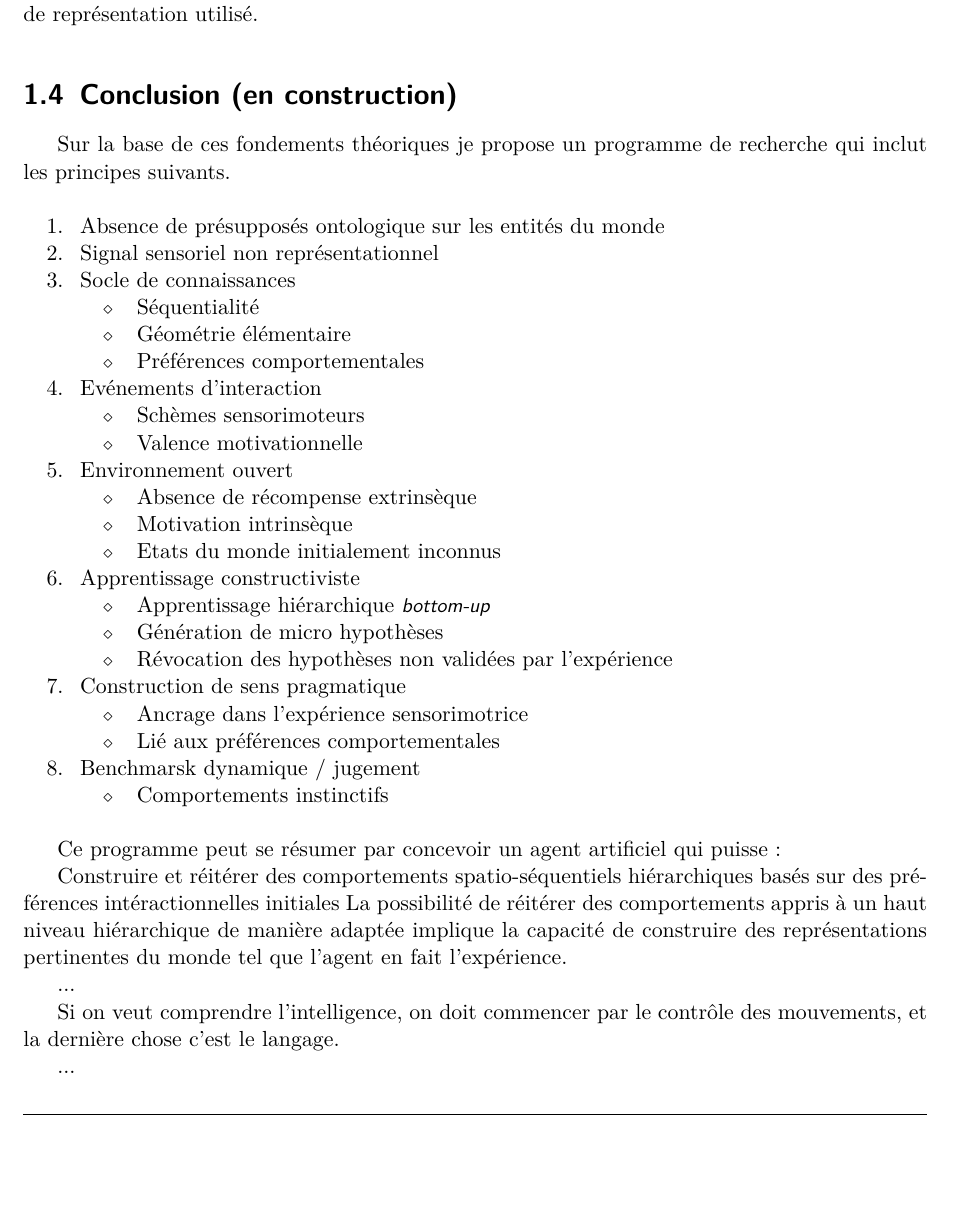
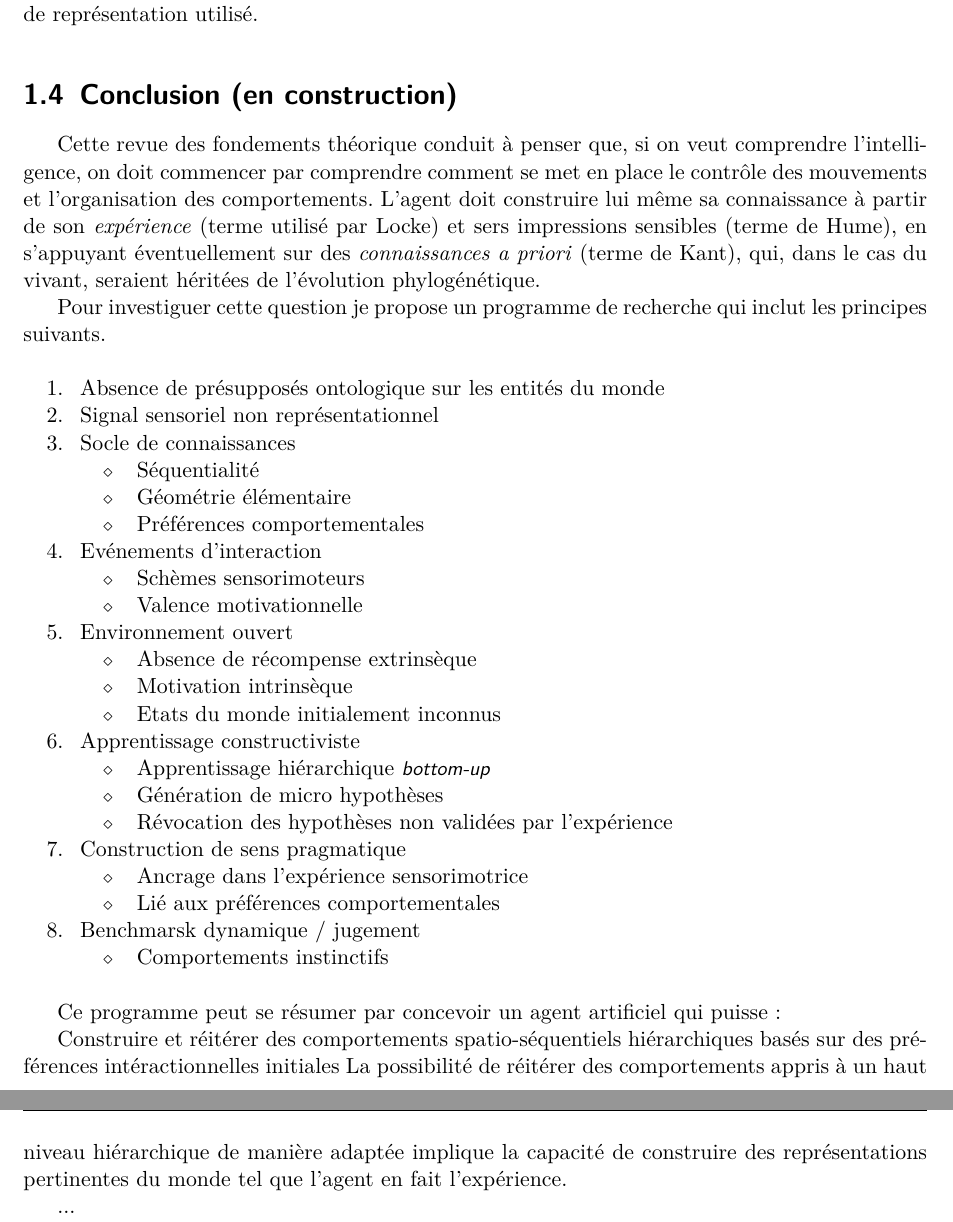
Before and after one commit to OlivierGeorgeon/HDR, a LaTeX thesis (HDR.tex, which reads Structure/1_Ancrage.tex): part of page 31 of 101 before the commit and two parts of pages 31 and 32 of 101 after it, the two joined at a grey line, cut so that both start at the same text, the shorter picture padded with empty space. Compiled offline with pdfLaTeX.

Commit message:
Conclusion ancrage théorique

```diff
--- a/Structure/1_Ancrage.tex
+++ b/Structure/1_Ancrage.tex
@@ -922,7 +922,10 @@ Il permet d'évaluer la capacité de l'agent à généraliser à partir de l'env
 
 %Voir le chapitre de Thomas Schmid pour une revue récente de l'impact des idées constructivistes sur l'AI \cite{schmid_constructivism_2023}.
 
-Sur la base de ces fondements théoriques je propose un programme de recherche qui inclut les principes suivants.
+Cette revue des fondements théorique conduit à penser que, si on veut comprendre l'intelligence, on doit commencer par comprendre comment se met en place le contrôle des mouvements et l'organisation des comportements.
+L'agent doit construire lui même sa connaissance à partir de son \emph{expérience} (terme utilisé par Locke) et sers impressions sensibles (terme de Hume), en s'appuyant éventuellement sur des \emph{connaissances a priori} (terme de Kant), qui, dans le cas du vivant, seraient héritées de l'évolution phylogénétique.
+
+Pour investiguer cette question je propose un programme de recherche qui inclut les principes suivants.
 
 
 \begin{enumerate}[itemsep=0pt, parsep=0pt, partopsep=0pt]
@@ -972,9 +975,6 @@ Ce programme peut se résumer par concevoir un agent artificiel qui puisse:
 Construire et réitérer des comportements spatio-séquentiels hiérarchiques basés sur des préférences intéractionnelles initiales
 La possibilité de réitérer des comportements appris à un haut niveau hiérarchique de manière adaptée implique la capacité de construire des représentations pertinentes du monde tel que l'agent en fait l'expérience.
 
-...
-
-Si on veut comprendre l'intelligence, on doit commencer par le contrôle des mouvements, et la dernière chose c'est le langage.
 
 ...
 
```
